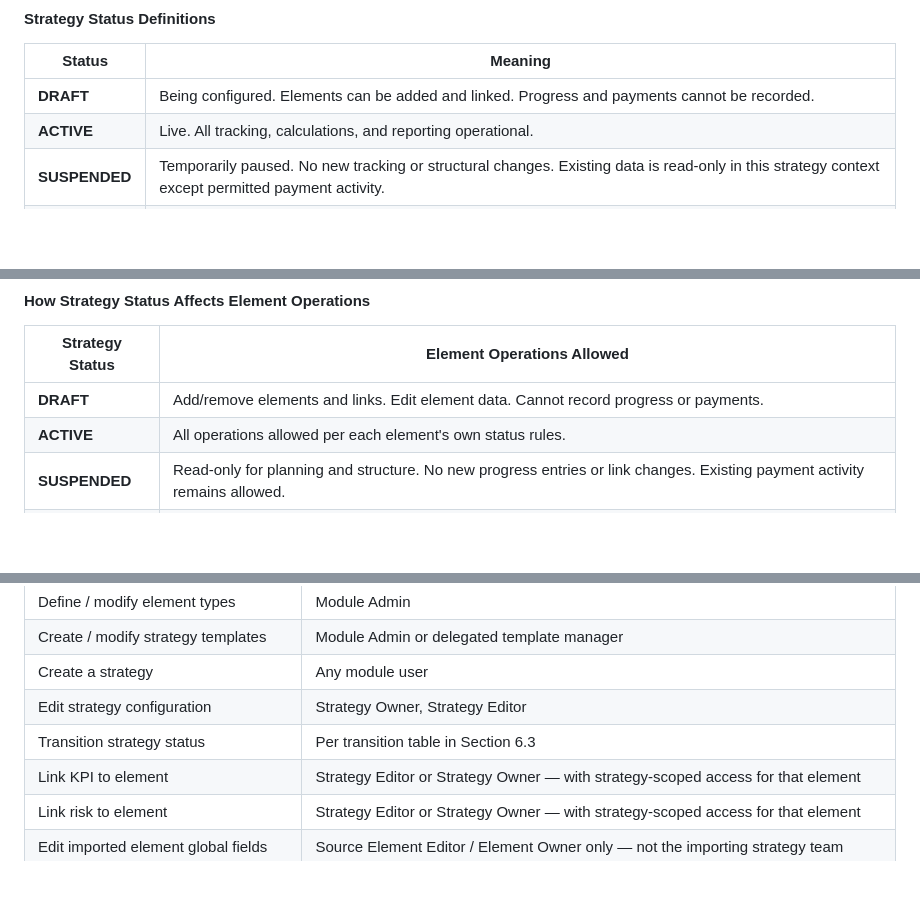
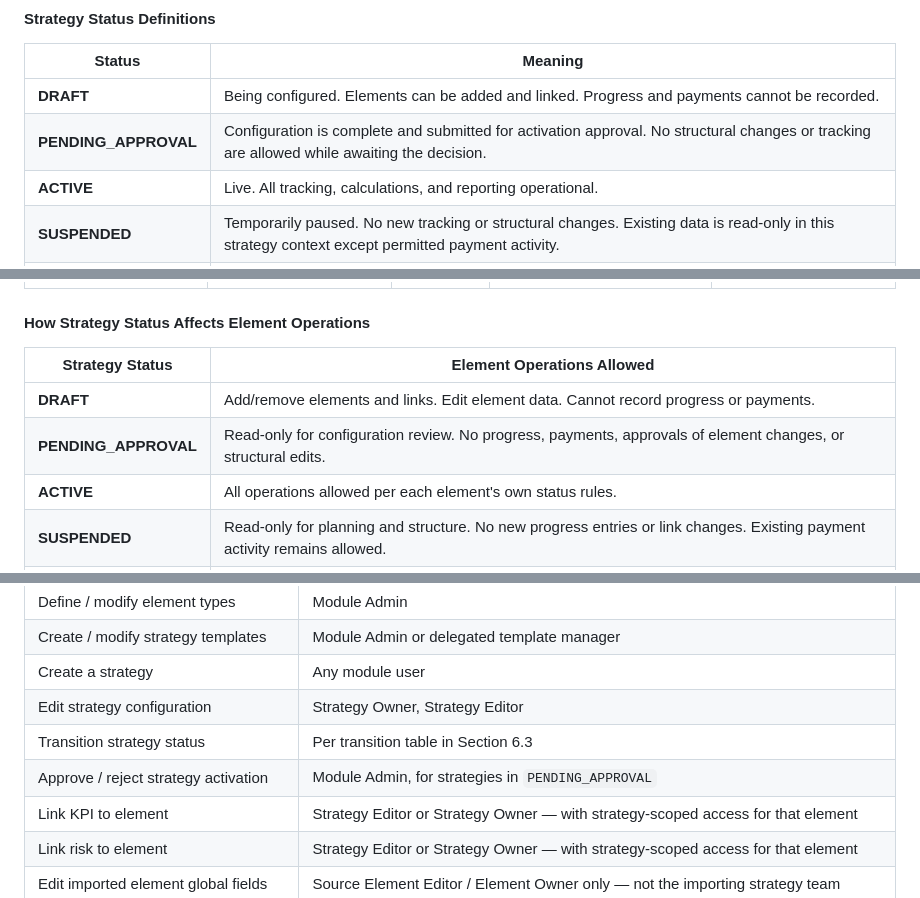
Before and after one commit to hahmed16/tadafur-prototypes, a Markdown page: SPM/README.md, 3 parts joined by grey strips. GitHub-like rendering; blank space fills up the shorter version.

```diff
--- a/SPM/README.md
+++ b/SPM/README.md
@@ -343,6 +348,7 @@ DRAFT ──────→ ACTIVE ──────→ ON_HOLD ─────
 | Status        | Meaning                                                                                       |
 | ------------- | --------------------------------------------------------------------------------------------- |
 | **DRAFT**     | Being configured. Elements can be added and linked. Progress and payments cannot be recorded. |
+| **PENDING_APPROVAL** | Configuration is complete and submitted for activation approval. No structural changes or tracking are allowed while awaiting the decision. |
 | **ACTIVE**    | Live. All tracking, calculations, and reporting operational.                                  |
 | **SUSPENDED** | Temporarily paused. No new tracking or structural changes. Existing data is read-only in this strategy context except permitted payment activity. |
 | **COMPLETED** | Period ended. Strategy planning and structure are frozen in this context. Historical access only.                        |
@@ -377,6 +388,7 @@ DRAFT ──────→ ACTIVE ──────→ SUSPENDED ────
 | Strategy Status | Element Operations Allowed                                                            |
 | --------------- | ------------------------------------------------------------------------------------- |
 | **DRAFT**       | Add/remove elements and links. Edit element data. Cannot record progress or payments. |
+| **PENDING_APPROVAL** | Read-only for configuration review. No progress, payments, approvals of element changes, or structural edits. |
 | **ACTIVE**      | All operations allowed per each element's own status rules.                           |
 | **SUSPENDED**   | Read-only for planning and structure. No new progress entries or link changes. Existing payment activity remains allowed.     |
 | **COMPLETED**   | Read-only for strategy structure and planning. Historical access only.                    |
@@ -840,6 +862,7 @@ If a user holds strategy-scoped editor permission on a parent element, they inhe
 | Create a strategy                           | Any module user                                                                                       |
 | Edit strategy configuration                 | Strategy Owner, Strategy Editor                                                                       |
 | Transition strategy status                  | Per transition table in Section 6.3                                                                   |
+| Approve / reject strategy activation        | Module Admin, for strategies in `PENDING_APPROVAL`                                                    |
 | Link KPI to element                         | Strategy Editor or Strategy Owner — with strategy-scoped access for that element                      |
 | Link risk to element                        | Strategy Editor or Strategy Owner — with strategy-scoped access for that element                      |
 | Edit imported element global fields         | Source Element Editor / Element Owner only — not the importing strategy team                          |
```
Also changed, not shown: other parts of SPM/README.md (+38 -3 lines).
